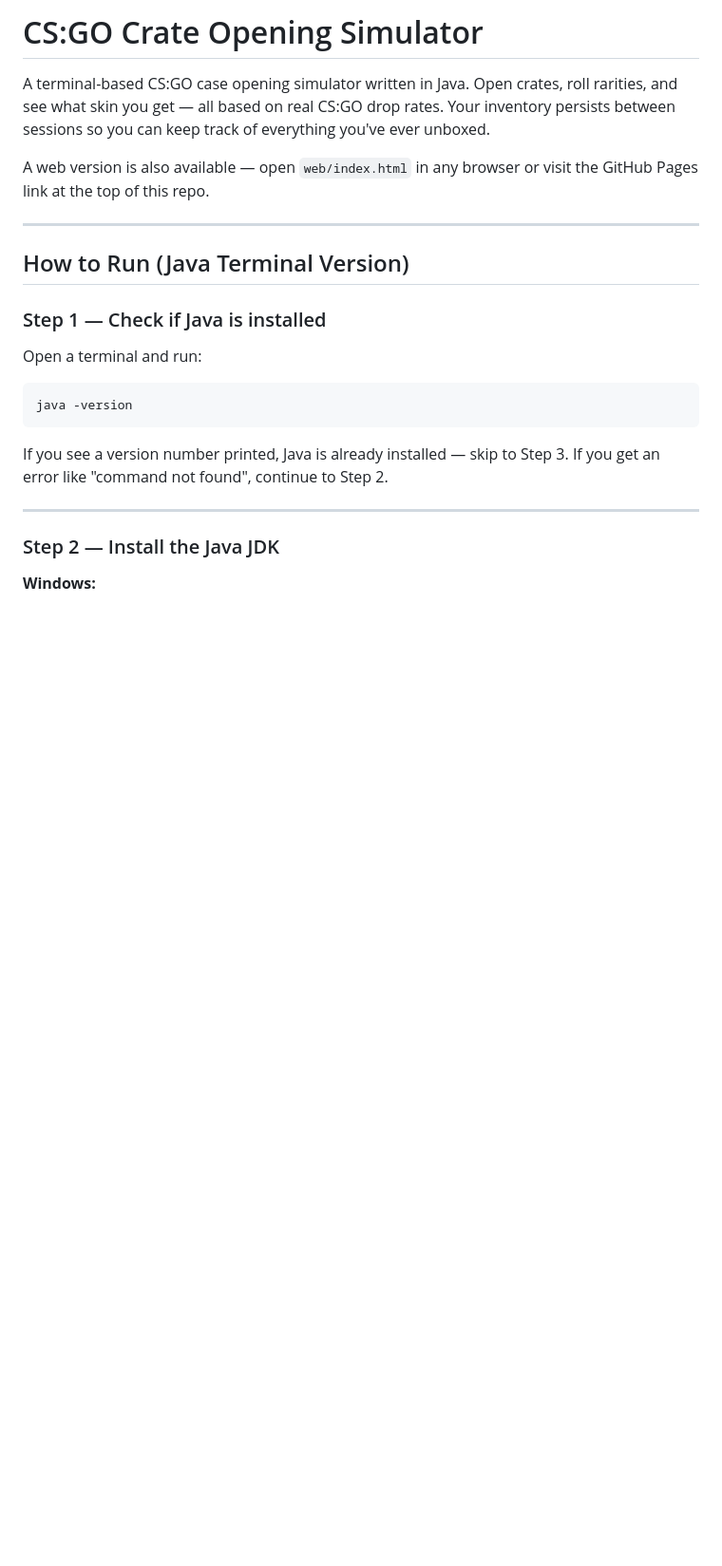
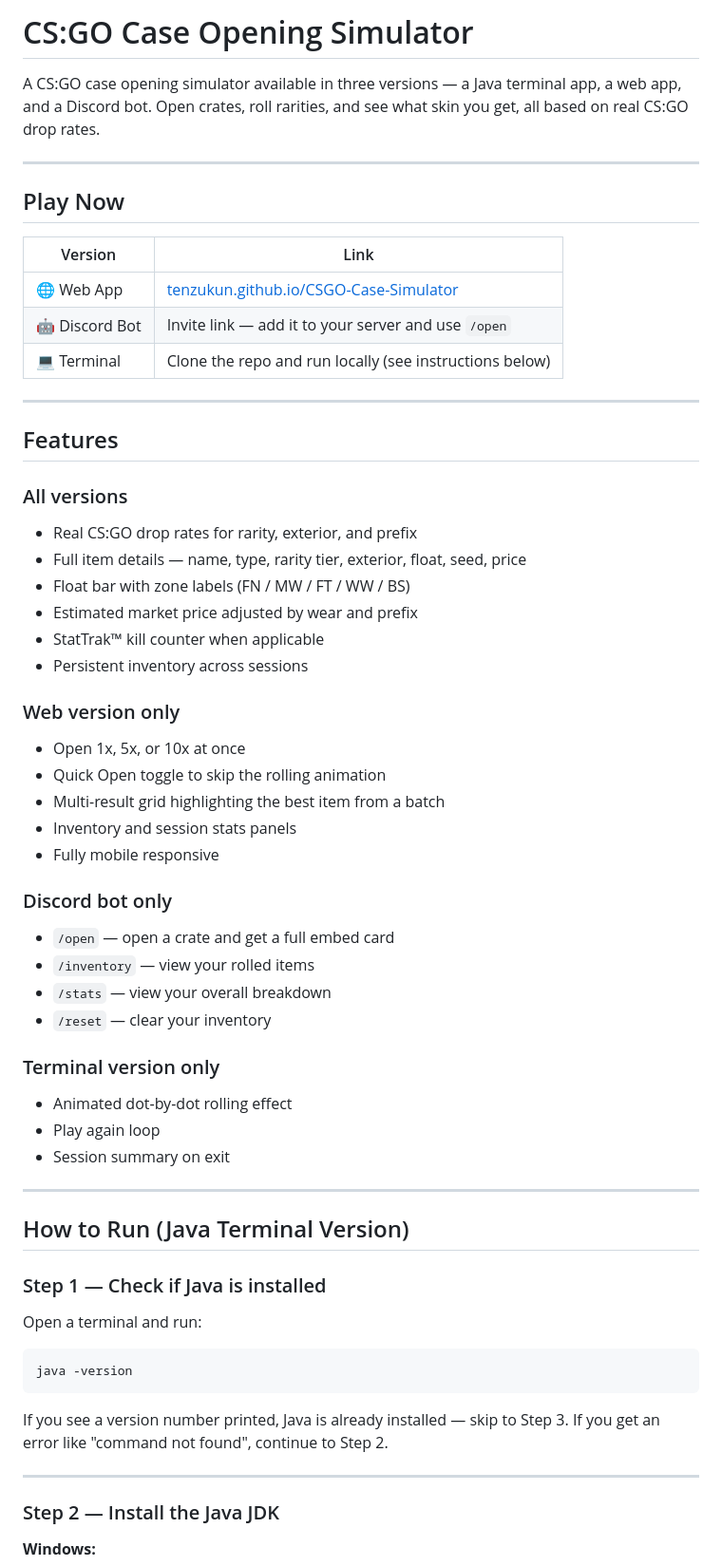
Before and after one commit to Tenzukun/CSGO-Case-Simulator, a Markdown page: README.md, the part around one of its changes. Shown at 95% size. Rendered like a GitHub page; blank space fills up the shorter version.

```diff
--- a/README.md
+++ b/README.md
@@ -1,12 +1,48 @@
-# CS:GO Crate Opening Simulator
+# CS:GO Case Opening Simulator
 
-A terminal-based CS:GO case opening simulator written in Java.
-Open crates, roll rarities, and see what skin you get — all based on
-real CS:GO drop rates. Your inventory persists between sessions so you
-can keep track of everything you've ever unboxed.
+A CS:GO case opening simulator available in three versions — a Java terminal app,
+a web app, and a Discord bot. Open crates, roll rarities, and see what skin you
+get, all based on real CS:GO drop rates.
 
-A web version is also available — open `web/index.html` in any browser
-or visit the GitHub Pages link at the top of this repo.
+---
+
+## Play Now
+
+| Version      | Link                                                                 |
+|--------------|----------------------------------------------------------------------|
+| 🌐 Web App   | [tenzukun.github.io/CSGO-Case-Simulator](https://tenzukun.github.io/CSGO-Case-Simulator/) |
+| 🤖 Discord Bot | Invite link — add it to your server and use `/open`               |
+| 💻 Terminal  | Clone the repo and run locally (see instructions below)              |
+
+---
+
+## Features
+
+### All versions
+- Real CS:GO drop rates for rarity, exterior, and prefix
+- Full item details — name, type, rarity tier, exterior, float, seed, price
+- Float bar with zone labels (FN / MW / FT / WW / BS)
+- Estimated market price adjusted by wear and prefix
+- StatTrak™ kill counter when applicable
+- Persistent inventory across sessions
+
+### Web version only
+- Open 1x, 5x, or 10x at once
+- Quick Open toggle to skip the rolling animation
+- Multi-result grid highlighting the best item from a batch
+- Inventory and session stats panels
+- Fully mobile responsive
+
+### Discord bot only
+- `/open` — open a crate and get a full embed card
+- `/inventory` — view your rolled items
+- `/stats` — view your overall breakdown
+- `/reset` — clear your inventory
+
+### Terminal version only
+- Animated dot-by-dot rolling effect
+- Play again loop
+- Session summary on exit
 
 ---
 
```
Also changed, not shown: other parts of README.md (+33 -161 lines).
